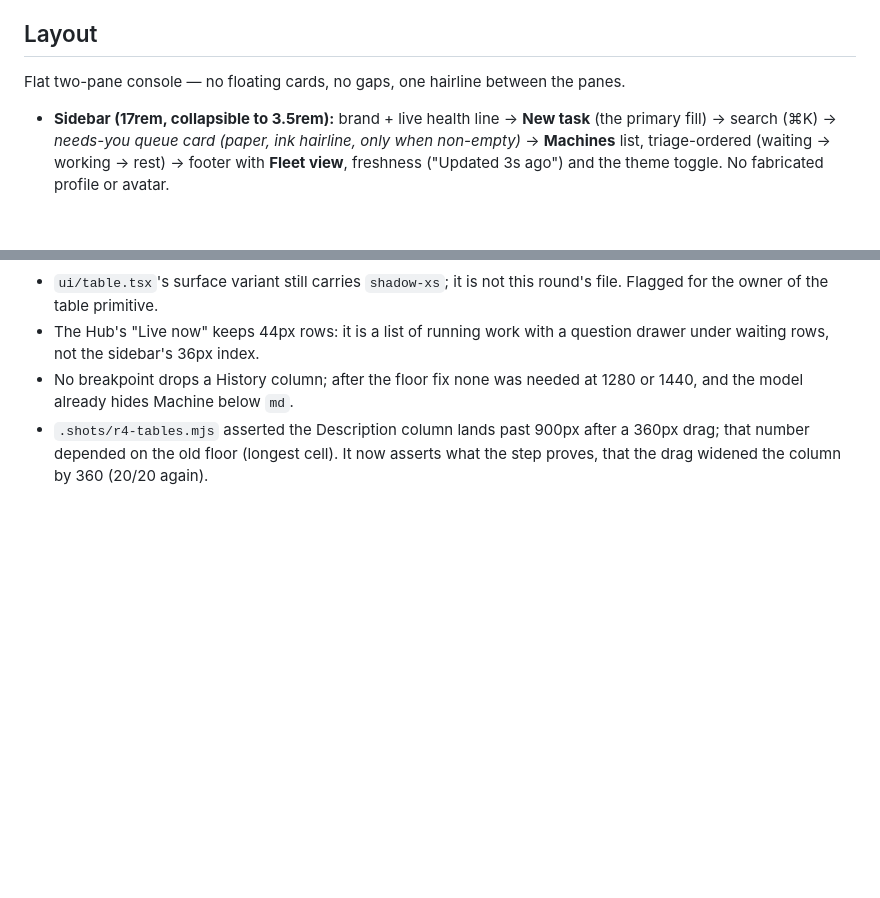
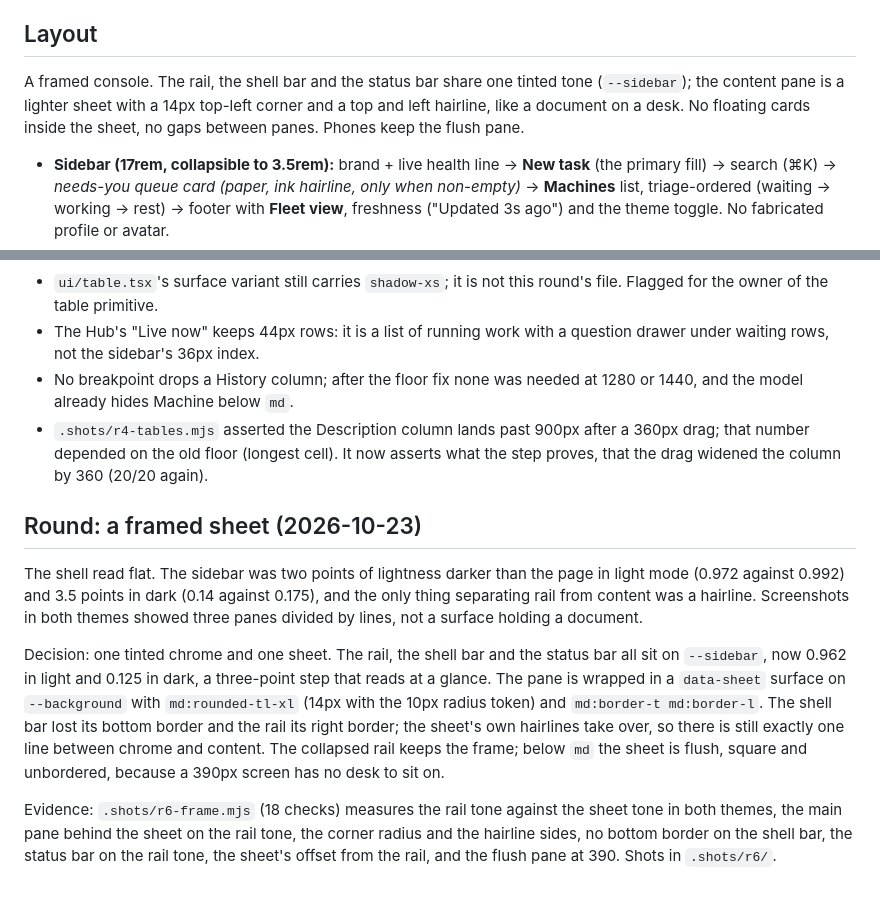
Before and after one commit to HatriGt/agent-sandbox, a Markdown page: web/DESIGN.md, 2 parts joined by grey strips. Drawn GitHub-style; blank space fills up the shorter version.

Commit message:
DESIGN.md: the framed sheet round, and the Layout line now describes it

```diff
--- a/web/DESIGN.md
+++ b/web/DESIGN.md
@@ -152,7 +152,10 @@ brief is "more modern", "smoother" or "premium", start here rather than inventin
 
 ## Layout
 
-Flat two-pane console — no floating cards, no gaps, one hairline between the panes.
+A framed console. The rail, the shell bar and the status bar share one tinted tone (`--sidebar`);
+the content pane is a lighter sheet with a 14px top-left corner and a top and left hairline, like a
+document on a desk. No floating cards inside the sheet, no gaps between panes. Phones keep the flush
+pane.
 
 - **Sidebar (17rem, collapsible to 3.5rem):** brand + live health line → **New task** (the primary
   fill) → search (⌘K) → *needs-you queue card (paper, ink hairline, only when non-empty)* → **Machines** list,
@@ -968,3 +971,23 @@ The button primitive owns its press now: surface variants (default, primary, out
 - The Hub's "Live now" keeps 44px rows: it is a list of running work with a question drawer under waiting rows, not the sidebar's 36px index.
 - No breakpoint drops a History column; after the floor fix none was needed at 1280 or 1440, and the model already hides Machine below `md`.
 - `.shots/r4-tables.mjs` asserted the Description column lands past 900px after a 360px drag; that number depended on the old floor (longest cell). It now asserts what the step proves, that the drag widened the column by 360 (20/20 again).
+
+## Round: a framed sheet (2026-10-23)
+
+The shell read flat. The sidebar was two points of lightness darker than the page in light mode
+(0.972 against 0.992) and 3.5 points in dark (0.14 against 0.175), and the only thing separating
+rail from content was a hairline. Screenshots in both themes showed three panes divided by lines,
+not a surface holding a document.
+
+Decision: one tinted chrome and one sheet. The rail, the shell bar and the status bar all sit on
+`--sidebar`, now 0.962 in light and 0.125 in dark, a three-point step that reads at a glance. The
+pane is wrapped in a `data-sheet` surface on `--background` with `md:rounded-tl-xl` (14px with the
+10px radius token) and `md:border-t md:border-l`. The shell bar lost its bottom border and the rail
+its right border; the sheet's own hairlines take over, so there is still exactly one line between
+chrome and content. The collapsed rail keeps the frame; below `md` the sheet is flush, square and
+unbordered, because a 390px screen has no desk to sit on.
+
+Evidence: `.shots/r6-frame.mjs` (18 checks) measures the rail tone against the sheet tone in both
+themes, the main pane behind the sheet on the rail tone, the corner radius and the hairline sides,
+no bottom border on the shell bar, the status bar on the rail tone, the sheet's offset from the
+rail, and the flush pane at 390. Shots in `.shots/r6/`.
```
